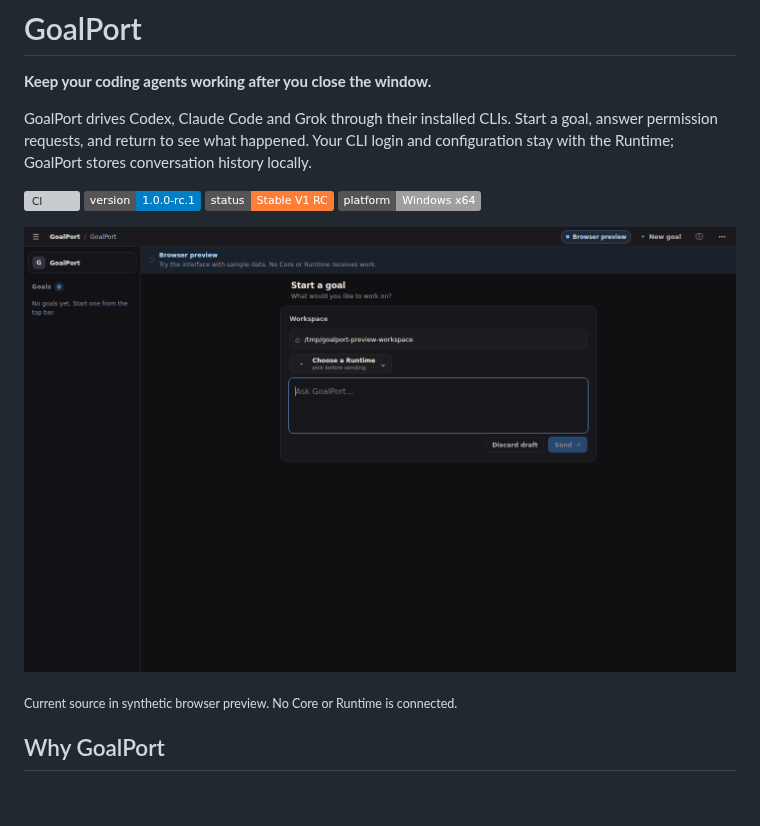
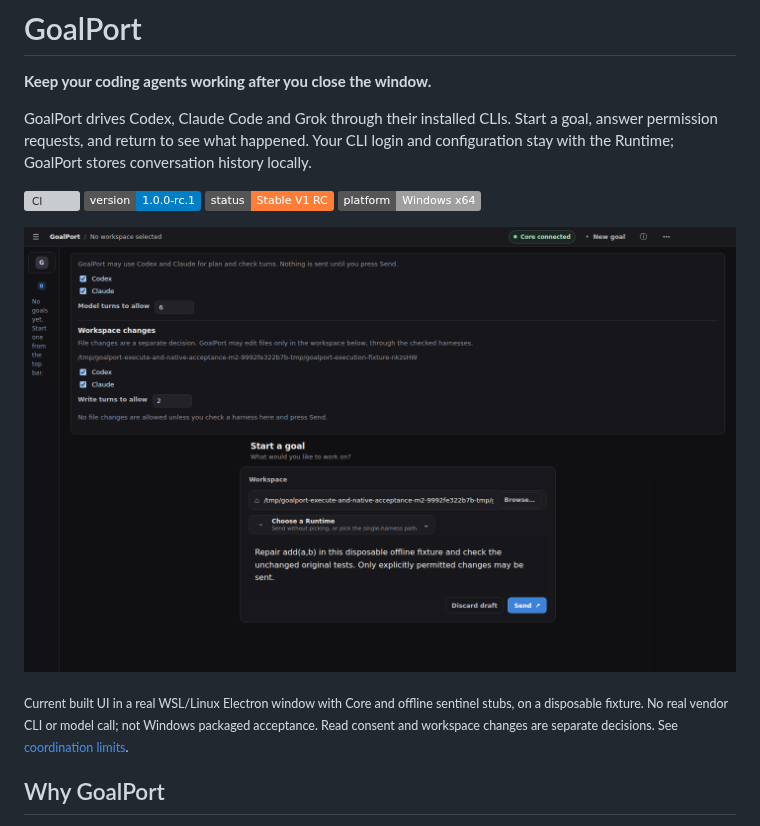
Before and after one commit to My-Denia/goalport, a Markdown page: README.md, the part around one of its changes. GitHub-like rendering; pictures changed too: docs/assets/screenshots/campaign-conversation.png; badges without logos; blank space fills up the shorter version; grey boxes are pictures that could not be loaded.

```diff
--- a/README.md
+++ b/README.md
@@ -13,5 +13,5 @@ GoalPort drives Codex, Claude Code and Grok through their installed CLIs. Start
 
-<sub>Current source in synthetic browser preview. No Core or Runtime is connected.</sub>
+<sub>Current built UI in a real WSL/Linux Electron window with Core and offline sentinel stubs, on a disposable fixture. No real vendor CLI or model call; not Windows packaged acceptance. Read consent and workspace changes are separate decisions. See [coordination limits](docs/limitations.md#coordination-execution-evidence).</sub>
 
 ## Why GoalPort
 
```
Also changed, not shown: other parts of README.md (+1 -1 lines), docs/limitations.md (+9 -1 lines), 6 other files.
